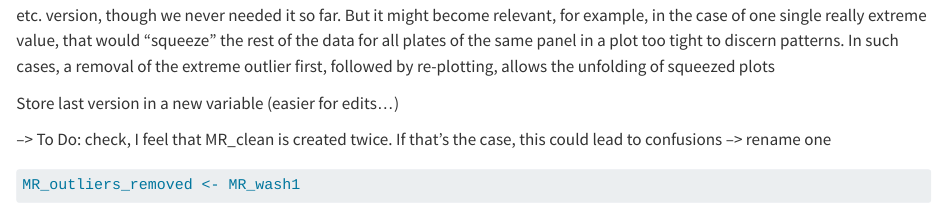
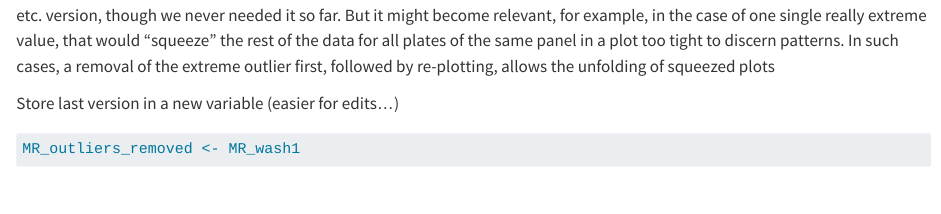
Before and after one commit to mdetoeuf/plate2N, a Quarto document (vignettes/microresp.qmd): the page in a window 1100 px wide, from 12520 px down. Rendered offline with R 4.5, knitr and Pandoc in place of Quarto, with nearby package versions; some code elsewhere in the file could not run offline; long lines of code are wrapped.

Commit message:
as previous commit, forgot to save document, probably removal of stale comment was missing

````diff
--- a/vignettes/microresp.qmd
+++ b/vignettes/microresp.qmd
@@ -480,8 +480,6 @@ It is possible to run once more through the quality check before deciding to mov
 
 Store last version in a new variable (easier for edits...)
 
---\> To Do: check, I feel that MR_clean is created twice. If that's the case, this could lead to confusions –\> rename one
-
 ```{r}
 MR_outliers_removed <- MR_wash1
 ```
````
